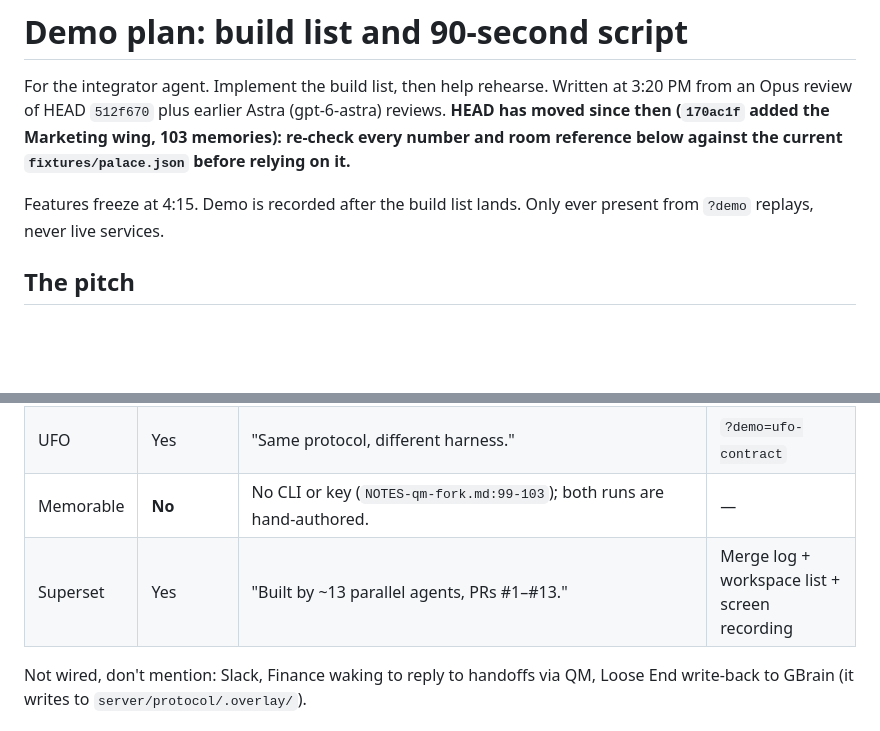
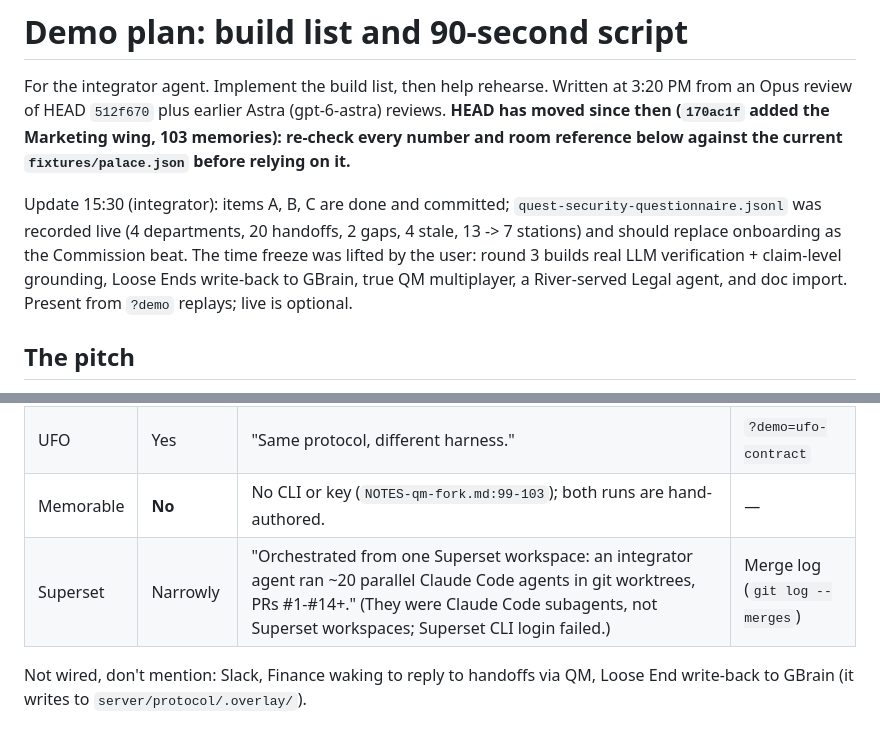
Before and after one commit to PreritO/own-your-intelligence, a Markdown page: docs/DEMO-PLAN.md, 2 parts joined by grey strips. Rendered like a GitHub page; blank space fills up the shorter version.

Commit message:
DEMO-PLAN: mark A-C done, security-questionnaire beat, honest Superset claim, round 3 note
Co-Authored-By: Claude Opus 5.5 <noreply@anthropic.com>

```diff
--- a/docs/DEMO-PLAN.md
+++ b/docs/DEMO-PLAN.md
@@ -2,7 +2,7 @@
 
 For the integrator agent. Implement the build list, then help rehearse. Written at 3:20 PM from an Opus review of HEAD `512f670` plus earlier Astra (gpt-6-astra) reviews. **HEAD has moved since then (`170ac1f` added the Marketing wing, 103 memories): re-check every number and room reference below against the current `fixtures/palace.json` before relying on it.**
 
-Features freeze at 4:15. Demo is recorded after the build list lands. Only ever present from `?demo` replays, never live services.
+Update 15:30 (integrator): items A, B, C are done and committed; `quest-security-questionnaire.jsonl` was recorded live (4 departments, 20 handoffs, 2 gaps, 4 stale, 13 -> 7 stations) and should replace onboarding as the Commission beat. The time freeze was lifted by the user: round 3 builds real LLM verification + claim-level grounding, Loose Ends write-back to GBrain, true QM multiplayer, a River-served Legal agent, and doc import. Present from `?demo` replays; live is optional.
 
 ## The pitch
 
@@ -109,7 +109,7 @@ Re-time these against the actual replays in rehearsal; if the quest runs long, t
 | River | Narrowly | "We fine-tuned a Legal specialist on palace routes." Never call the Gym sparkline "learning": quest train steps are `checkpoint:"sim"` (`server/commission/quest.ts:429`) and real RL rewards are noisy. | SFT loss log + job ids |
 | UFO | Yes | "Same protocol, different harness." | `?demo=ufo-contract` |
 | Memorable | **No** | No CLI or key (`NOTES-qm-fork.md:99-103`); both runs are hand-authored. | — |
-| Superset | Yes | "Built by ~13 parallel agents, PRs #1–#13." | Merge log + workspace list + screen recording |
+| Superset | Narrowly | "Orchestrated from one Superset workspace: an integrator agent ran ~20 parallel Claude Code agents in git worktrees, PRs #1-#14+." (They were Claude Code subagents, not Superset workspaces; Superset CLI login failed.) | Merge log (`git log --merges`) |
 
 Not wired, don't mention: Slack, Finance waking to reply to handoffs via QM, Loose End write-back to GBrain (it writes to `server/protocol/.overlay/`).
 
```
